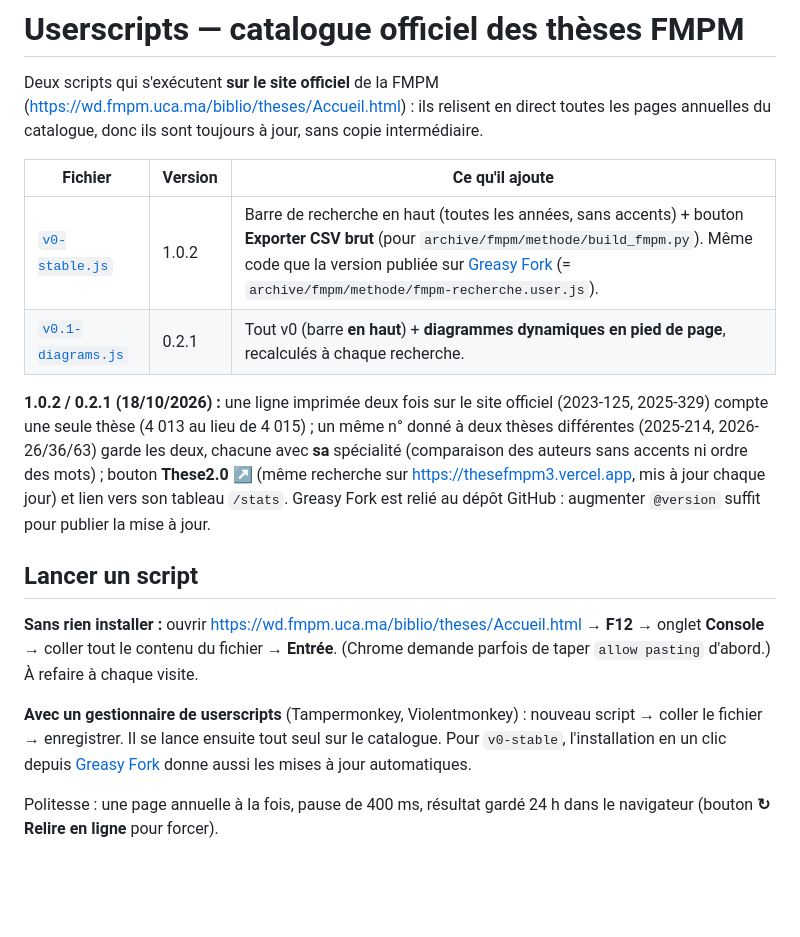
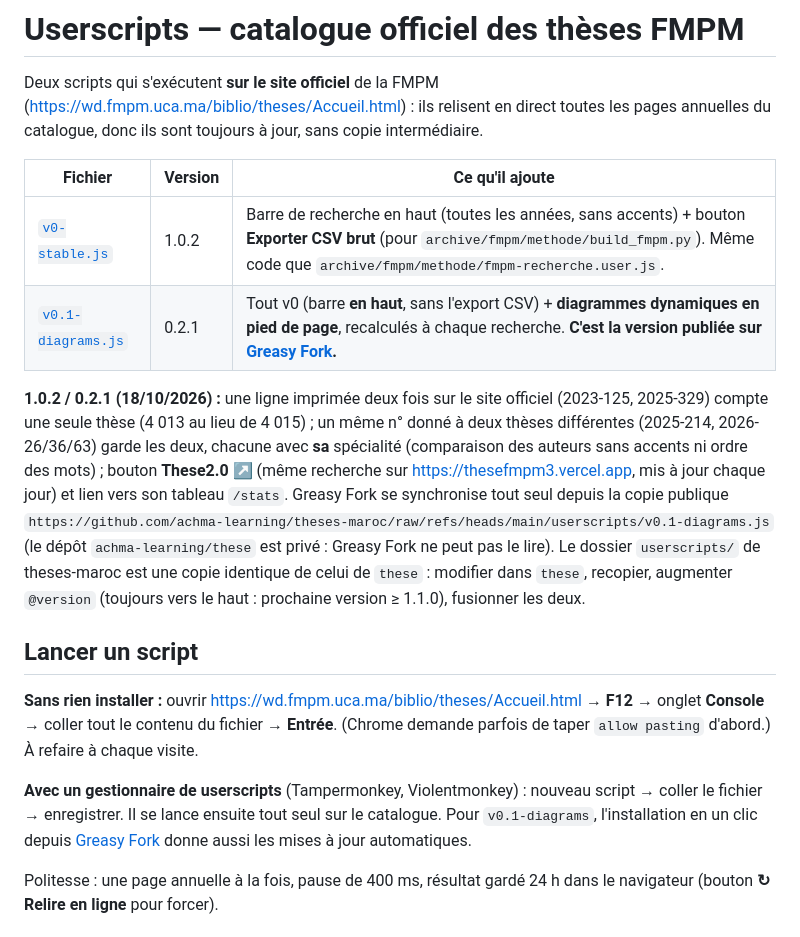
Before and after one commit to achma-learning/theses-maroc, a Markdown page: userscripts/README.md, the part around the change. Rendered like a GitHub page; blank space fills up the shorter version.

```diff
--- a/userscripts/README.md
+++ b/userscripts/README.md
@@ -4,16 +4,16 @@ Deux scripts qui s'exécutent **sur le site officiel** de la FMPM (https://wd.fm
 
 | Fichier | Version | Ce qu'il ajoute |
 |---|---|---|
-| [`v0-stable.js`](v0-stable.js) | 1.0.2 | Barre de recherche en haut (toutes les années, sans accents) + bouton **Exporter CSV brut** (pour `archive/fmpm/methode/build_fmpm.py`). Même code que la version publiée sur [Greasy Fork](https://greasyfork.org/scripts/600588) (= `archive/fmpm/methode/fmpm-recherche.user.js`). |
-| [`v0.1-diagrams.js`](v0.1-diagrams.js) | 0.2.1 | Tout v0 (barre **en haut**) + **diagrammes dynamiques en pied de page**, recalculés à chaque recherche. |
+| [`v0-stable.js`](v0-stable.js) | 1.0.2 | Barre de recherche en haut (toutes les années, sans accents) + bouton **Exporter CSV brut** (pour `archive/fmpm/methode/build_fmpm.py`). Même code que `archive/fmpm/methode/fmpm-recherche.user.js`. |
+| [`v0.1-diagrams.js`](v0.1-diagrams.js) | 0.2.1 | Tout v0 (barre **en haut**, sans l'export CSV) + **diagrammes dynamiques en pied de page**, recalculés à chaque recherche. **C'est la version publiée sur [Greasy Fork](https://greasyfork.org/scripts/600588).** |
 
-**1.0.2 / 0.2.1 (18/10/2026) :** une ligne imprimée deux fois sur le site officiel (2023-125, 2025-329) compte une seule thèse (4 013 au lieu de 4 015) ; un même n° donné à deux thèses différentes (2025-214, 2026-26/36/63) garde les deux, chacune avec **sa** spécialité (comparaison des auteurs sans accents ni ordre des mots) ; bouton **These2.0 ↗** (même recherche sur https://thesefmpm3.vercel.app, mis à jour chaque jour) et lien vers son tableau `/stats`. Greasy Fork est relié au dépôt GitHub : augmenter `@version` suffit pour publier la mise à jour.
+**1.0.2 / 0.2.1 (18/10/2026) :** une ligne imprimée deux fois sur le site officiel (2023-125, 2025-329) compte une seule thèse (4 013 au lieu de 4 015) ; un même n° donné à deux thèses différentes (2025-214, 2026-26/36/63) garde les deux, chacune avec **sa** spécialité (comparaison des auteurs sans accents ni ordre des mots) ; bouton **These2.0 ↗** (même recherche sur https://thesefmpm3.vercel.app, mis à jour chaque jour) et lien vers son tableau `/stats`. Greasy Fork se synchronise tout seul depuis la copie publique `https://github.com/achma-learning/theses-maroc/raw/refs/heads/main/userscripts/v0.1-diagrams.js` (le dépôt `achma-learning/these` est privé : Greasy Fork ne peut pas le lire). Le dossier `userscripts/` de theses-maroc est une copie identique de celui de `these` : modifier dans `these`, recopier, augmenter `@version` (toujours vers le haut : prochaine version ≥ 1.1.0), fusionner les deux.
 
 ## Lancer un script
 
 **Sans rien installer :** ouvrir https://wd.fmpm.uca.ma/biblio/theses/Accueil.html → **F12** → onglet **Console** → coller tout le contenu du fichier → **Entrée**. (Chrome demande parfois de taper `allow pasting` d'abord.) À refaire à chaque visite.
 
-**Avec un gestionnaire de userscripts** (Tampermonkey, Violentmonkey) : nouveau script → coller le fichier → enregistrer. Il se lance ensuite tout seul sur le catalogue. Pour `v0-stable`, l'installation en un clic depuis [Greasy Fork](https://greasyfork.org/scripts/600588) donne aussi les mises à jour automatiques.
+**Avec un gestionnaire de userscripts** (Tampermonkey, Violentmonkey) : nouveau script → coller le fichier → enregistrer. Il se lance ensuite tout seul sur le catalogue. Pour `v0.1-diagrams`, l'installation en un clic depuis [Greasy Fork](https://greasyfork.org/scripts/600588) donne aussi les mises à jour automatiques.
 
 Politesse : une page annuelle à la fois, pause de 400 ms, résultat gardé 24 h dans le navigateur (bouton **↻ Relire en ligne** pour forcer).
 
```
Also changed, not shown: README.md (+2 -2 lines), pipeline/CONTEXT-these2.md (+1 -1 lines).
